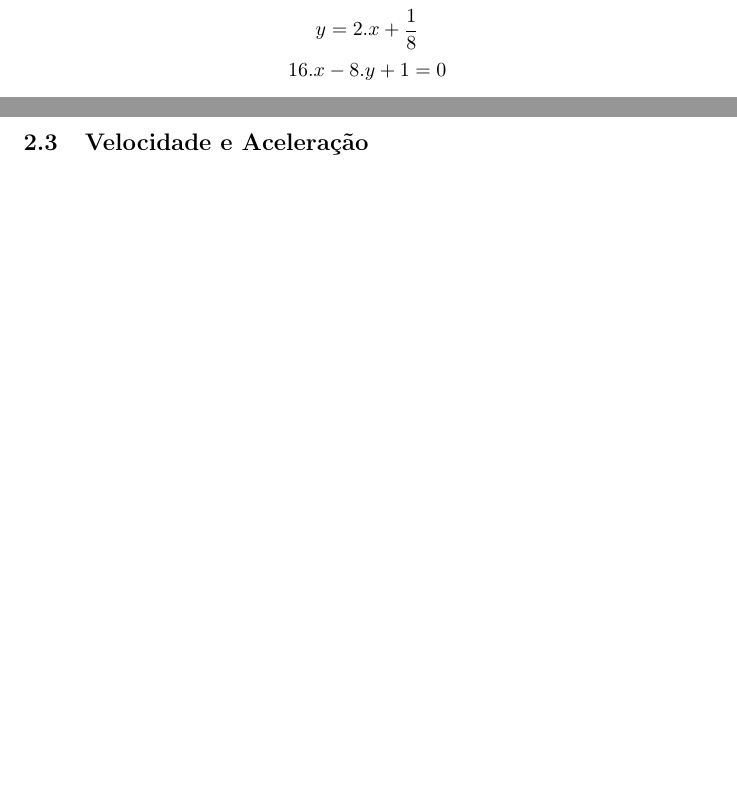
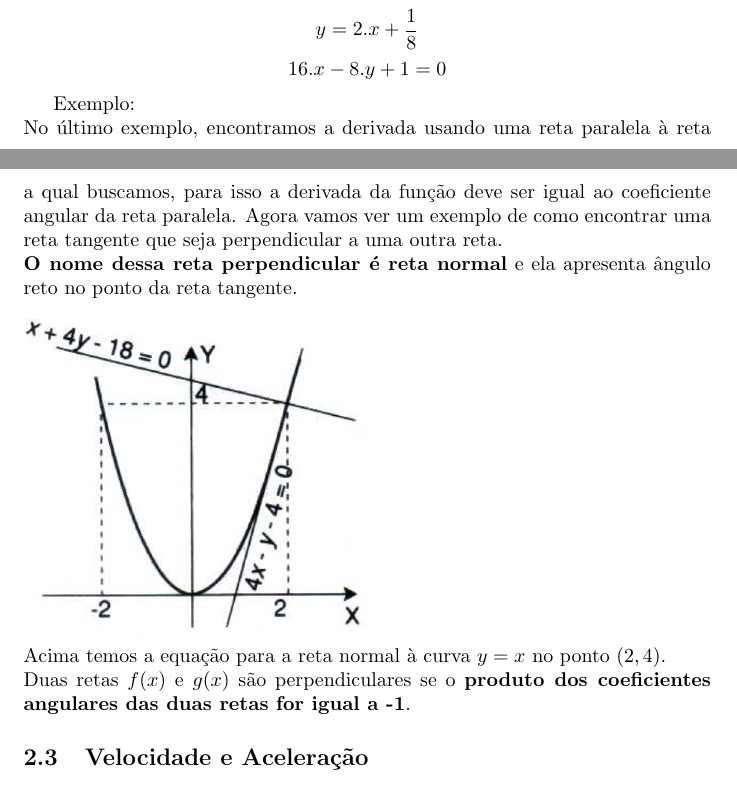
Before and after one commit to erickson-cc/notes-UFFS, a LaTeX document (Cálculo I/P2/Revisão P2.tex): two parts of pages 4 and 5 of 5 before the commit and two parts of pages 4 and 5 of 6 after it, joined at a grey line, cut so that both start at the same text, the shorter picture padded with empty space. The pictures show the PDF file Cálculo I/P2/Revisão P2.pdf that the author committed with the source.

Commit message:
reta normal

```diff
--- a/Cálculo I/P2/Revisão P2.tex
+++ b/Cálculo I/P2/Revisão P2.tex
@@ -108,6 +108,14 @@
 		$$y=2.x+\dfrac{1}{8}$$
 		$$16.x-8.y+1=0$$
 
+		Exemplo:\\
+		No último exemplo, encontramos a derivada usando uma reta paralela à reta a qual buscamos, para isso a derivada da função deve ser igual ao coeficiente angular da reta paralela. Agora vamos ver um exemplo de como encontrar uma reta tangente que seja perpendicular a uma outra reta.\\
+		\textbf{O nome dessa reta perpendicular é reta normal} e ela apresenta ângulo reto no ponto da reta tangente.\\
+		\includegraphics[scale=0.3]{Images/reta normal.png}
+		\\
+		Acima temos a equação para a reta normal à curva $y = x²$ no ponto $(2,4)$.\\
+		Duas retas $f(x)$ e $g(x)$ são perpendiculares se o \textbf{produto dos coeficientes angulares das duas retas for igual a -1}.
+
 	\subsection{Velocidade e Aceleração}
 		Existem dois tipos de cálculo para encontrar uma velocidade ou aceleração, a velocidade ou aceleração instantâneas e a velocidade e aceleração intervalares. A intervalar é calculada fazendo a média da diferença entre as distâncias ou as velocidades em um determinado intervalo de tempo ($\frac{s(t+\Delta t)-s(t)}{\Delta t}$). Para calcularmos a velocidade em determinado momento, precisamos aplicar o limite das velocidades médias quando $\Delta t$ se aproxima de 0.
 
```
Also changed, not shown: Cálculo I/P2/Images/Reta Normal.png (added), Cálculo I/P2/Revisão P2.pdf, 3 other files.
